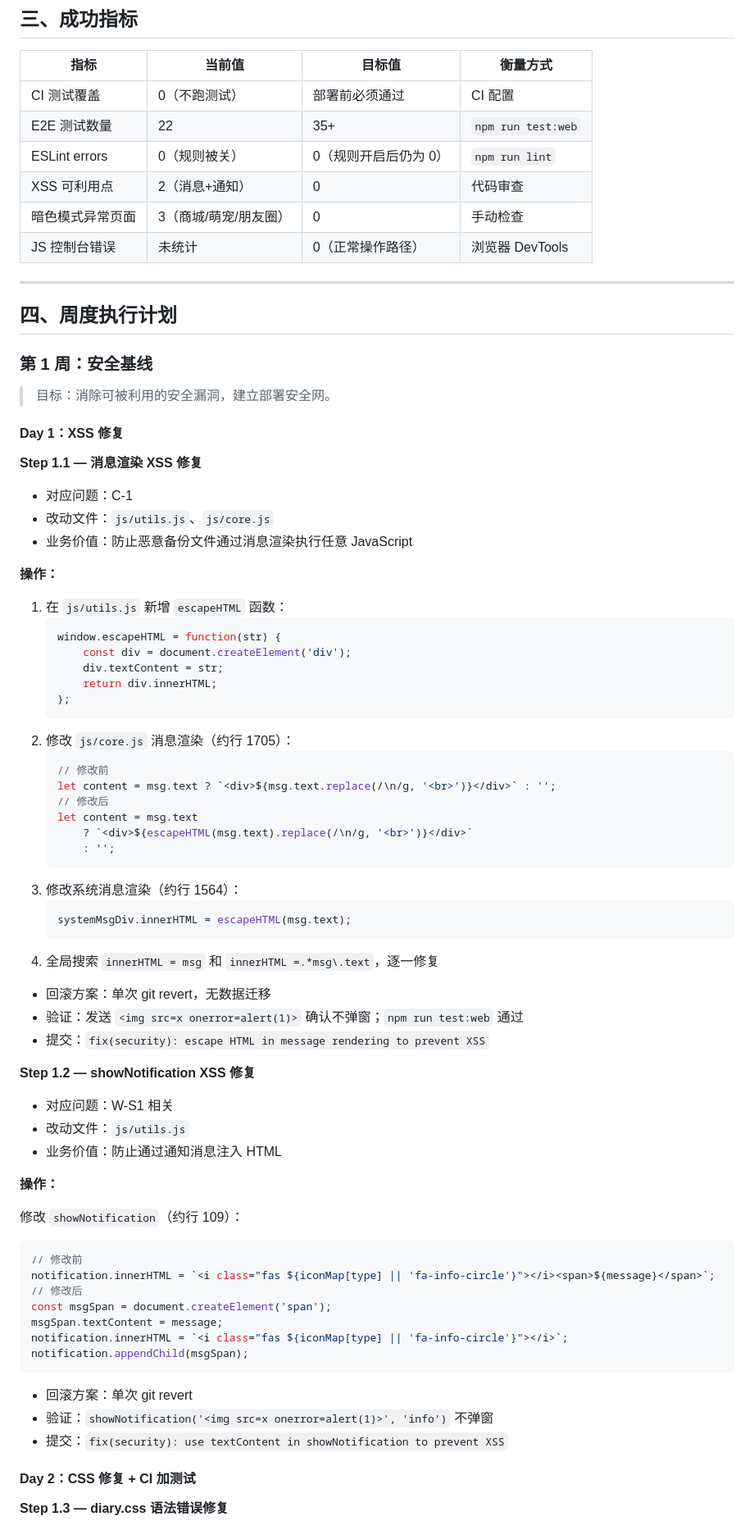
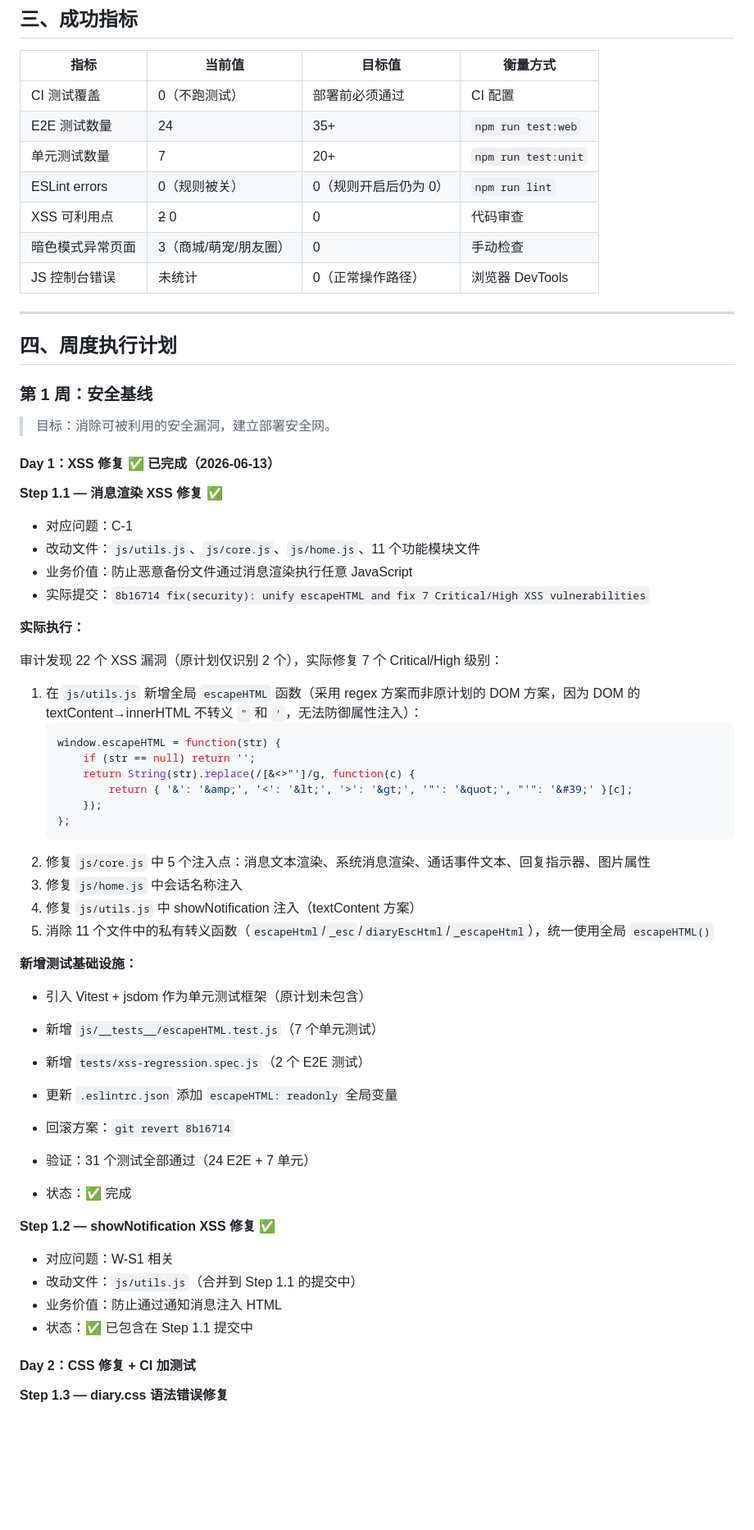
Before and after one commit to Sirius-Peng/chatbot-re, a Markdown page: docs/improvement-plan.md, the part around one of its changes. Shown at 82% size. Drawn GitHub-style; blank space fills up the shorter version.

Commit message:
docs: update improvement plan v3 — mark XSS fix (Step 1.1/1.2) as complete
- Update success metrics: XSS=0, E2E=24, unit tests=7
- Document actual implementation (regex-based escapeHTML, 22 vulns found, 7 fixed)
- Add Vitest introduction as ADR-000
- Update Week 1 checkpoint and milestone M0 status

````diff
--- a/docs/improvement-plan.md
+++ b/docs/improvement-plan.md
@@ -40,9 +40,10 @@
 | 指标 | 当前值 | 目标值 | 衡量方式 |
 |------|--------|--------|----------|
 | CI 测试覆盖 | 0（不跑测试） | 部署前必须通过 | CI 配置 |
-| E2E 测试数量 | 22 | 35+ | `npm run test:web` |
+| E2E 测试数量 | 24 | 35+ | `npm run test:web` |
+| 单元测试数量 | 7 | 20+ | `npm run test:unit` |
 | ESLint errors | 0（规则被关） | 0（规则开启后仍为 0） | `npm run lint` |
-| XSS 可利用点 | 2（消息+通知） | 0 | 代码审查 |
+| XSS 可利用点 | ~~2~~ 0 | 0 | 代码审查 |
 | 暗色模式异常页面 | 3（商城/萌宠/朋友圈） | 0 | 手动检查 |
 | JS 控制台错误 | 未统计 | 0（正常操作路径） | 浏览器 DevTools |
 
@@ -54,63 +55,50 @@
 
 > 目标：消除可被利用的安全漏洞，建立部署安全网。
 
-#### Day 1：XSS 修复
+#### Day 1：XSS 修复 ✅ 已完成（2026-06-13）
 
-**Step 1.1 — 消息渲染 XSS 修复**
+**Step 1.1 — 消息渲染 XSS 修复 ✅**
 
 - 对应问题：C-1
-- 改动文件：`js/utils.js`、`js/core.js`
+- 改动文件：`js/utils.js`、`js/core.js`、`js/home.js`、11 个功能模块文件
 - 业务价值：防止恶意备份文件通过消息渲染执行任意 JavaScript
+- 实际提交：`8b16714 fix(security): unify escapeHTML and fix 7 Critical/High XSS vulnerabilities`
 
-**操作：**
+**实际执行：**
 
-1. 在 `js/utils.js` 新增 `escapeHTML` 函数：
+审计发现 22 个 XSS 漏洞（原计划仅识别 2 个），实际修复 7 个 Critical/High 级别：
+
+1. 在 `js/utils.js` 新增全局 `escapeHTML` 函数（采用 regex 方案而非原计划的 DOM 方案，因为 DOM 的 textContent→innerHTML 不转义 `"` 和 `'`，无法防御属性注入）：
    ```javascript
    window.escapeHTML = function(str) {
-       const div = document.createElement('div');
-       div.textContent = str;
-       return div.innerHTML;
+       if (str == null) return '';
+       return String(str).replace(/[&<>"']/g, function(c) {
+           return { '&': '&amp;', '<': '&lt;', '>': '&gt;', '"': '&quot;', "'": '&#39;' }[c];
+       });
    };
    ```
-2. 修改 `js/core.js` 消息渲染（约行 1705）：
-   ```javascript
-   // 修改前
-   let content = msg.text ? `<div>${msg.text.replace(/\n/g, '<br>')}</div>` : '';
-   // 修改后
-   let content = msg.text
-       ? `<div>${escapeHTML(msg.text).replace(/\n/g, '<br>')}</div>`
-       : '';
-   ```
-3. 修改系统消息渲染（约行 1564）：
-   ```javascript
-   systemMsgDiv.innerHTML = escapeHTML(msg.text);
-   ```
-4. 全局搜索 `innerHTML = msg` 和 `innerHTML =.*msg\.text`，逐一修复
-- 回滚方案：单次 git revert，无数据迁移
-- 验证：发送 `<img src=x onerror=alert(1)>` 确认不弹窗；`npm run test:web` 通过
-- 提交：`fix(security): escape HTML in message rendering to prevent XSS`
+2. 修复 `js/core.js` 中 5 个注入点：消息文本渲染、系统消息渲染、通话事件文本、回复指示器、图片属性
+3. 修复 `js/home.js` 中会话名称注入
+4. 修复 `js/utils.js` 中 showNotification 注入（textContent 方案）
+5. 消除 11 个文件中的私有转义函数（`escapeHtml`/`_esc`/`diaryEscHtml`/`_escapeHtml`），统一使用全局 `escapeHTML()`
 
-**Step 1.2 — showNotification XSS 修复**
+**新增测试基础设施：**
+
+- 引入 Vitest + jsdom 作为单元测试框架（原计划未包含）
+- 新增 `js/__tests__/escapeHTML.test.js`（7 个单元测试）
+- 新增 `tests/xss-regression.spec.js`（2 个 E2E 测试）
+- 更新 `.eslintrc.json` 添加 `escapeHTML: readonly` 全局变量
+
+- 回滚方案：`git revert 8b16714`
+- 验证：31 个测试全部通过（24 E2E + 7 单元）
+- 状态：✅ 完成
+
+**Step 1.2 — showNotification XSS 修复 ✅**
 
 - 对应问题：W-S1 相关
-- 改动文件：`js/utils.js`
+- 改动文件：`js/utils.js`（合并到 Step 1.1 的提交中）
 - 业务价值：防止通过通知消息注入 HTML
-
-**操作：**
-
-修改 `showNotification`（约行 109）：
-```javascript
-// 修改前
-notification.innerHTML = `<i class="fas ${iconMap[type] || 'fa-info-circle'}"></i><span>${message}</span>`;
-// 修改后
-const msgSpan = document.createElement('span');
-msgSpan.textContent = message;
-notification.innerHTML = `<i class="fas ${iconMap[type] || 'fa-info-circle'}"></i>`;
-notification.appendChild(msgSpan);
-```
-- 回滚方案：单次 git revert
-- 验证：`showNotification('<img src=x onerror=alert(1)>', 'info')` 不弹窗
-- 提交：`fix(security): use textContent in showNotification to prevent XSS`
+- 状态：✅ 已包含在 Step 1.1 提交中
 
 #### Day 2：CSS 修复 + CI 加测试
 
````
Also changed, not shown: other parts of docs/improvement-plan.md (+12 -5 lines).
